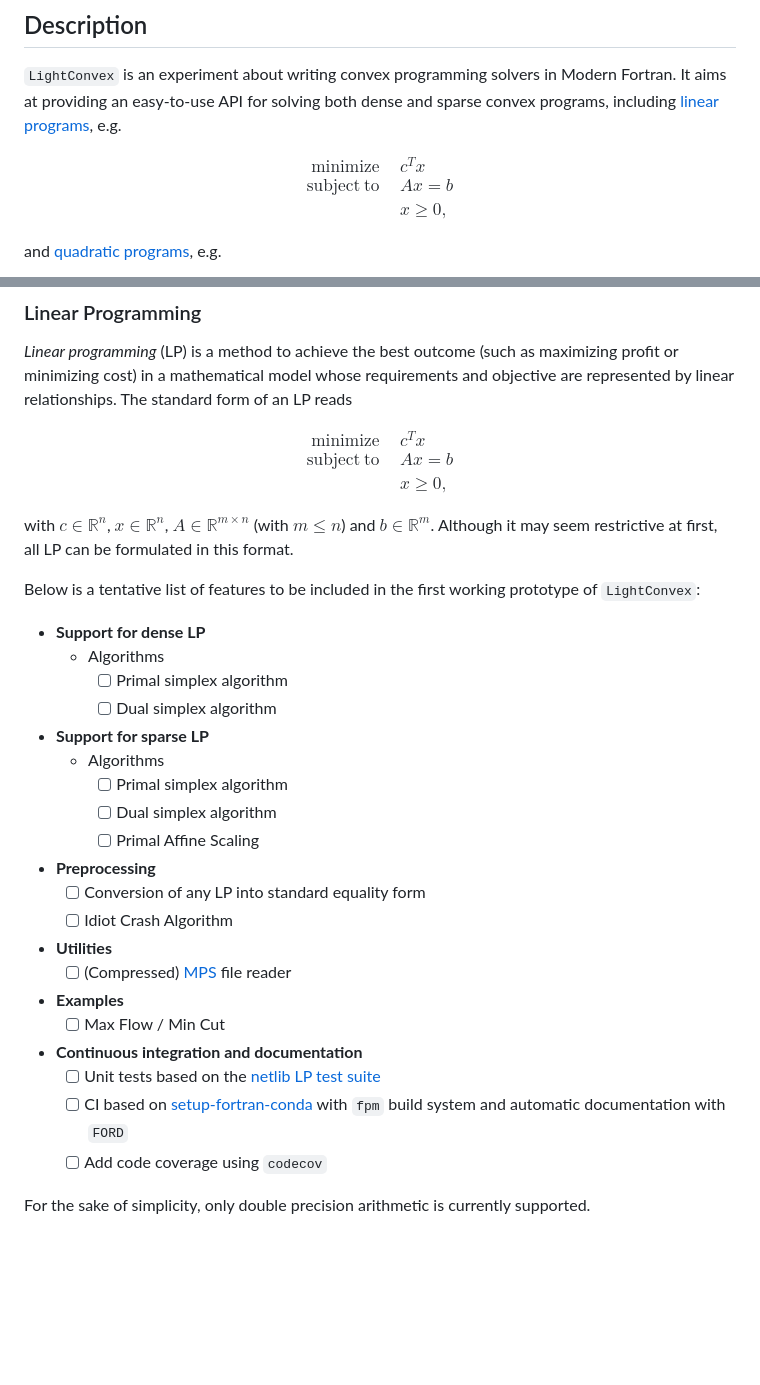
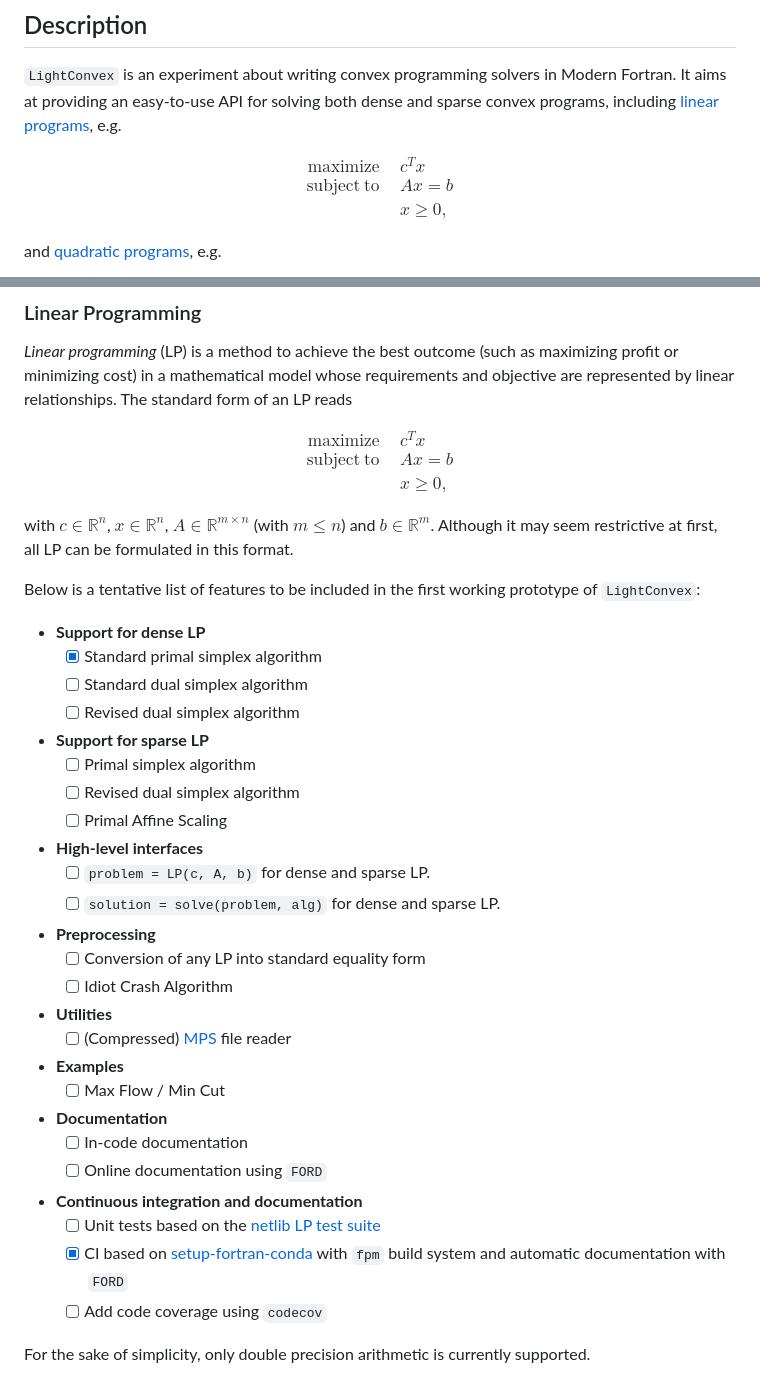
Before and after one commit to loiseaujc/LightConvex, a Markdown page: README.md, 2 parts joined by grey strips. Drawn GitHub-style; blank space fills up the shorter version.

```diff
--- a/README.md
+++ b/README.md
@@ -16,7 +16,7 @@ Lightweight package for [convex programming](https://en.wikipedia.org/wiki/Conve
 
 $$
 \begin{aligned}
-    \mathrm{minimize}   &   \quad   c^T x \\
+    \mathrm{maximize}   &   \quad   c^T x \\
     \mathrm{subject~to} &   \quad   Ax = b \\
                         &   \quad   x \geq 0,
 \end{aligned}
@@ -44,7 +44,7 @@ While we strive for an intuitive user interface, we do not compromise with compu
 
 $$
 \begin{aligned}
-    \mathrm{minimize}   &   \quad   c^T x   \\
+    \mathrm{maximize}   &   \quad   c^T x   \\
     \mathrm{subject~to} &   \quad   Ax = b  \\
                         &   \quad   x \geq 0,
 \end{aligned}
@@ -55,14 +55,16 @@ with $c \in \mathbb{R}^n$, $x \in \mathbb{R}^n$, $A \in \mathbb{R}^{m \times n}$
 Below is a tentative list of features to be included in the first working prototype of `LightConvex`:
 
 - **Support for dense LP**
-    - Algorithms
-        - [ ] Primal simplex algorithm
-        - [ ] Dual simplex algorithm
+    - [x] Standard primal simplex algorithm
+    - [ ] Standard dual simplex algorithm
+    - [ ] Revised dual simplex algorithm
 - **Support for sparse LP**
-    - Algorithms
-        - [ ] Primal simplex algorithm
-        - [ ] Dual simplex algorithm
-        - [ ] Primal Affine Scaling
+    - [ ] Primal simplex algorithm
+    - [ ] Revised dual simplex algorithm
+    - [ ] Primal Affine Scaling
+- **High-level interfaces**
+    - [ ] `problem = LP(c, A, b)` for dense and sparse LP.
+    - [ ] `solution = solve(problem, alg)` for dense and sparse LP.
 - **Preprocessing**
     - [ ] Conversion of any LP into standard equality form
     - [ ] Idiot Crash Algorithm
@@ -70,9 +72,12 @@ Below is a tentative list of features to be included in the first working protot
     - [ ] (Compressed) [MPS](https://en.wikipedia.org/wiki/MPS_(format)) file reader
 - **Examples**
     - [ ] Max Flow / Min Cut
+- **Documentation**
+    - [ ] In-code documentation
+    - [ ] Online documentation using `FORD`
 - **Continuous integration and documentation**
     - [ ] Unit tests based on the [netlib LP test suite](https://www.netlib.org/lp)
-    - [ ] CI based on [setup-fortran-conda](https://github.com/gha3mi/setup-fortran-conda) with `fpm` build system and automatic documentation with `FORD`
+    - [x] CI based on [setup-fortran-conda](https://github.com/gha3mi/setup-fortran-conda) with `fpm` build system and automatic documentation with `FORD`
     - [ ] Add code coverage using `codecov`
 
 For the sake of simplicity, only double precision arithmetic is currently supported.
```
